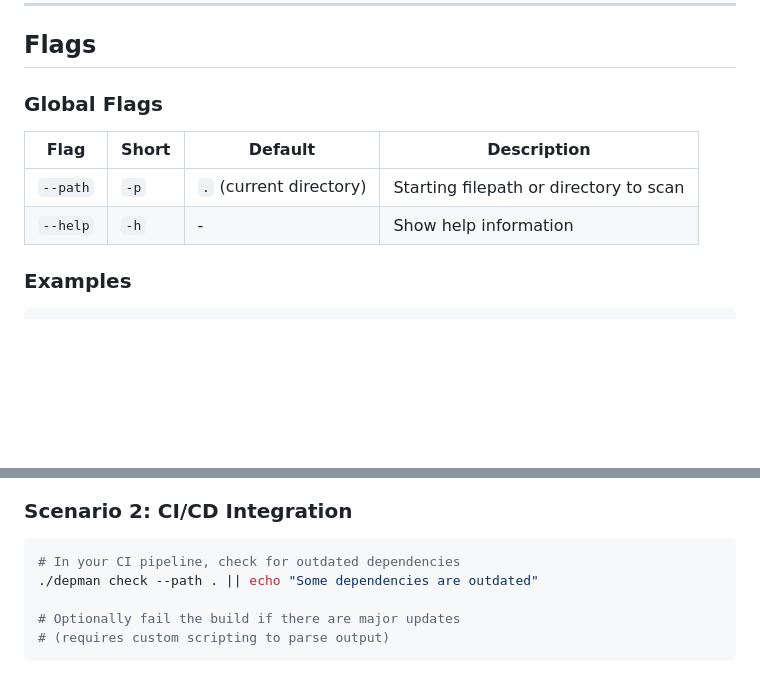
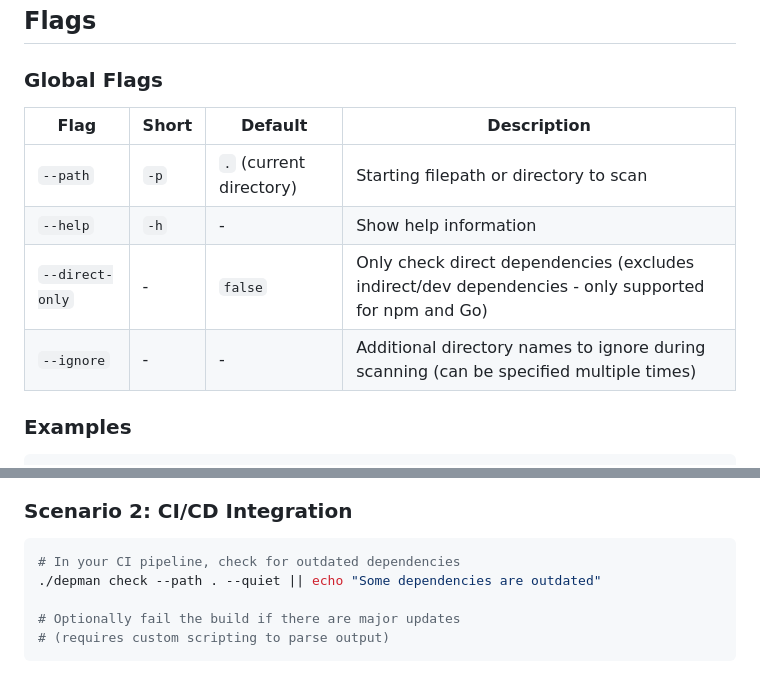
Before and after one commit to mongodb/code-example-tooling, a Markdown page: dependency-manager/USAGE.md, 2 parts joined by grey strips. GitHub-like rendering; blank space fills up the shorter version.

Commit message:
Add missing flags to Usage, update CI example

````diff
--- a/dependency-manager/USAGE.md
+++ b/dependency-manager/USAGE.md
@@ -129,6 +129,8 @@ Updates dependency files AND installs/syncs the new dependencies.
 |------|-------|---------|-------------|
 | `--path` | `-p` | `.` (current directory) | Starting filepath or directory to scan |
 | `--help` | `-h` | - | Show help information |
+| `--direct-only` | - | `false` | Only check direct dependencies (excludes indirect/dev dependencies - only supported for npm and Go) |
+| `--ignore` | - | - | Additional directory names to ignore during scanning (can be specified multiple times) |
 
 ### Examples
 
@@ -179,7 +181,7 @@ git commit -m "chore: update dependencies"
 
 ```bash
 # In your CI pipeline, check for outdated dependencies
-./depman check --path . || echo "Some dependencies are outdated"
+./depman check --path . --quiet || echo "Some dependencies are outdated"
 
 # Optionally fail the build if there are major updates
 # (requires custom scripting to parse output)
````
